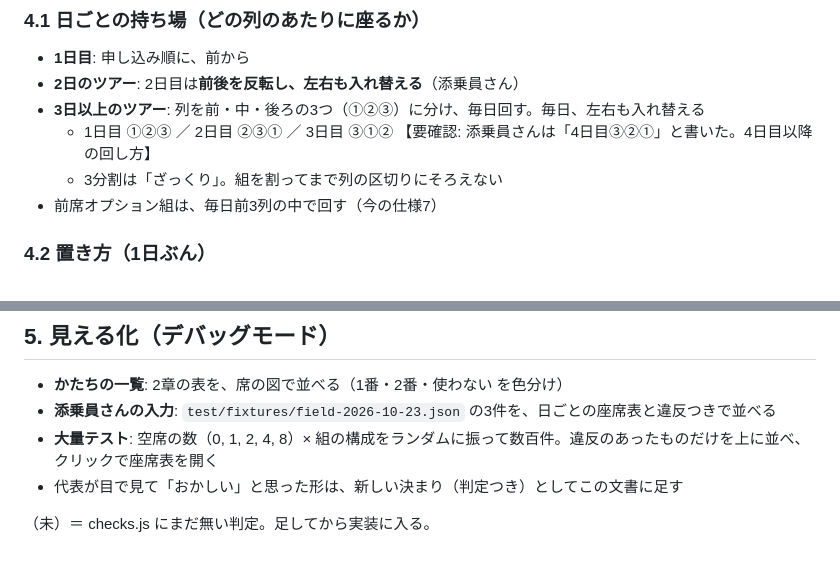
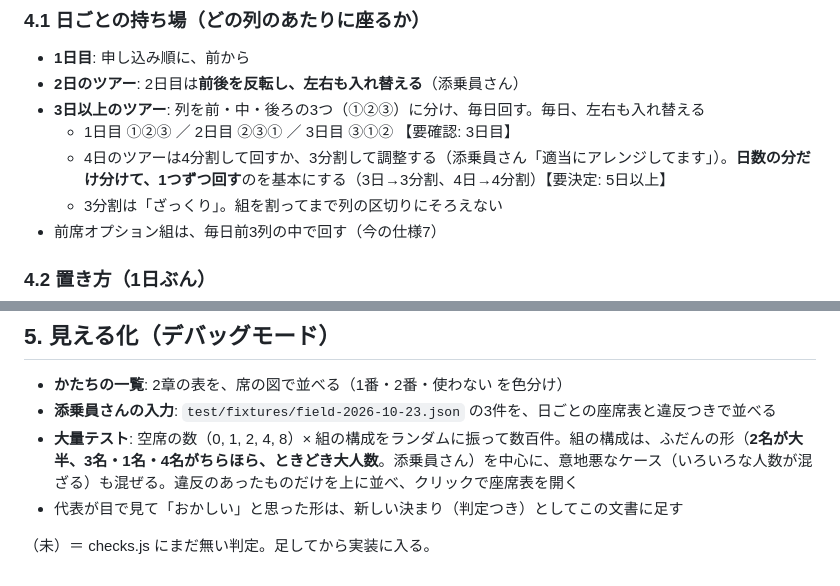
Before and after one commit to ai-kakekomi/bus-seat-maker, a Markdown page: docs/アルゴリズム.md, 2 parts joined by grey strips. Rendered like a GitHub page.

Commit message:
仕様: 日数の分だけ分けて回す（4日は4分割）、大量テストはふだんの構成（2名が大半）を中心に
Co-Authored-By: Claude Opus 5.5 <noreply@anthropic.com>
Claude-Session: https://claude.ai/code/session_01GT5A5xTkrGW2dAHojBwq8E

```diff
--- a/docs/アルゴリズム.md
+++ b/docs/アルゴリズム.md
@@ -88,7 +88,8 @@ H2 があるので、どのかたちにも `1,1` の続きはない。
 - **1日目**: 申し込み順に、前から
 - **2日のツアー**: 2日目は**前後を反転し、左右も入れ替える**（添乗員さん）
 - **3日以上のツアー**: 列を前・中・後ろの3つ（①②③）に分け、毎日回す。毎日、左右も入れ替える
-  - 1日目 ①②③ ／ 2日目 ②③① ／ 3日目 ③①② 【要確認: 添乗員さんは「4日目③②①」と書いた。4日目以降の回し方】
+  - 1日目 ①②③ ／ 2日目 ②③① ／ 3日目 ③①② 【要確認: 3日目】
+  - 4日のツアーは4分割して回すか、3分割して調整する（添乗員さん「適当にアレンジしてます」）。**日数の分だけ分けて、1つずつ回す**のを基本にする（3日→3分割、4日→4分割）【要決定: 5日以上】
   - 3分割は「ざっくり」。組を割ってまで列の区切りにそろえない
 - 前席オプション組は、毎日前3列の中で回す（今の仕様7）
 
@@ -120,7 +121,7 @@ H2 があるので、どのかたちにも `1,1` の続きはない。
 ## 5. 見える化（デバッグモード）
 - **かたちの一覧**: 2章の表を、席の図で並べる（1番・2番・使わない を色分け）
 - **添乗員さんの入力**: `test/fixtures/field-2026-10-23.json` の3件を、日ごとの座席表と違反つきで並べる
-- **大量テスト**: 空席の数（0, 1, 2, 4, 8）× 組の構成をランダムに振って数百件。違反のあったものだけを上に並べ、クリックで座席表を開く
+- **大量テスト**: 空席の数（0, 1, 2, 4, 8）× 組の構成をランダムに振って数百件。組の構成は、ふだんの形（**2名が大半、3名・1名・4名がちらほら、ときどき大人数**。添乗員さん）を中心に、意地悪なケース（いろいろな人数が混ざる）も混ぜる。違反のあったものだけを上に並べ、クリックで座席表を開く
 - 代表が目で見て「おかしい」と思った形は、新しい決まり（判定つき）としてこの文書に足す
 
 （未）＝ checks.js にまだ無い判定。足してから実装に入る。
```
